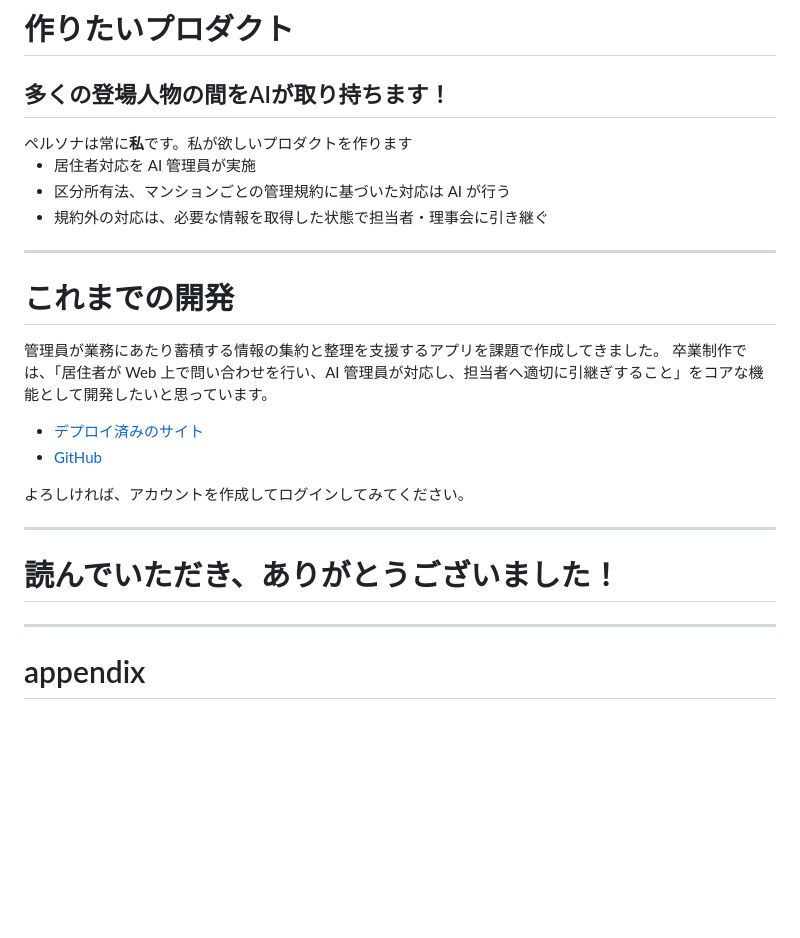
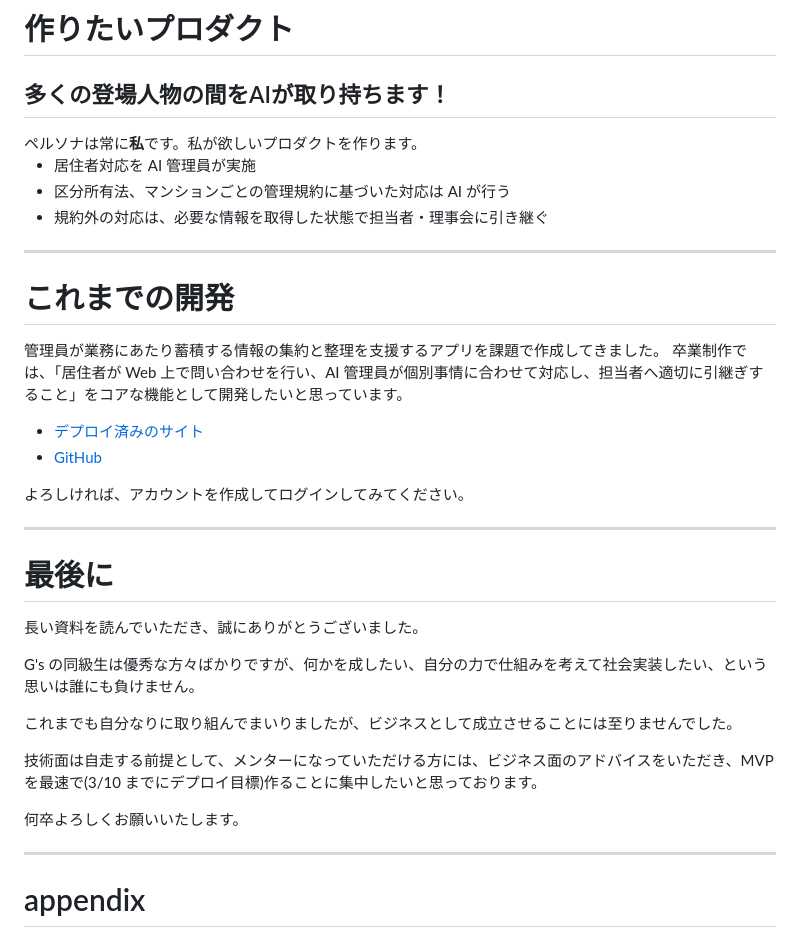
Before and after one commit to rictusempra52/APIkadai, a Markdown page: presentation/事業企画プレゼン.md, the part around the change printed below. Rendered like a GitHub page; blank space fills up the shorter version.

Commit message:
一旦事業企画プレゼン完成かしら

```diff
--- a/presentation/事業企画プレゼン.md
+++ b/presentation/事業企画プレゼン.md
@@ -72,7 +72,7 @@ G's に入り、人生で最もモチベーションの高いコミュニティ
 # 作りたいプロダクト
 
 <h2>多くの登場人物の間をAIが取り持ちます！</h2>
-ペルソナは常に<strong>私</strong>です。私が欲しいプロダクトを作ります
+ペルソナは常に<strong>私</strong>です。私が欲しいプロダクトを作ります。
 
 - 居住者対応を AI 管理員が実施
 - 区分所有法、マンションごとの管理規約に基づいた対応は AI が行う
@@ -83,7 +83,7 @@ G's に入り、人生で最もモチベーションの高いコミュニティ
 # これまでの開発
 
 管理員が業務にあたり蓄積する情報の集約と整理を支援するアプリを課題で作成してきました。
-卒業制作では、「居住者が Web 上で問い合わせを行い、AI 管理員が対応し、担当者へ適切に引継ぎすること」をコアな機能として開発したいと思っています。
+卒業制作では、「居住者が Web 上で問い合わせを行い、AI 管理員が個別事情に合わせて対応し、担当者へ適切に引継ぎすること」をコアな機能として開発したいと思っています。
 
 <!-- ![bg right:30% height:100%](https://indigodingo.sakura.ne.jp/apiKadai/img/fig1.png) -->
 
@@ -94,7 +94,17 @@ G's に入り、人生で最もモチベーションの高いコミュニティ
 
 ---
 
-# 読んでいただき、ありがとうございました！
+# 最後に
+
+長い資料を読んでいただき、誠にありがとうございました。
+
+G's の同級生は優秀な方々ばかりですが、何かを成したい、自分の力で仕組みを考えて社会実装したい、という思いは誰にも負けません。
+
+これまでも自分なりに取り組んでまいりましたが、ビジネスとして成立させることには至りませんでした。
+
+技術面は自走する前提として、メンターになっていただける方には、ビジネス面のアドバイスをいただき、MVP を最速で(3/10 までにデプロイ目標)作ることに集中したいと思っております。
+
+何卒よろしくお願いいたします。
 
 ---
 
```
Also changed, not shown: other parts of presentation/事業企画プレゼン.md (+1 -1 lines).
